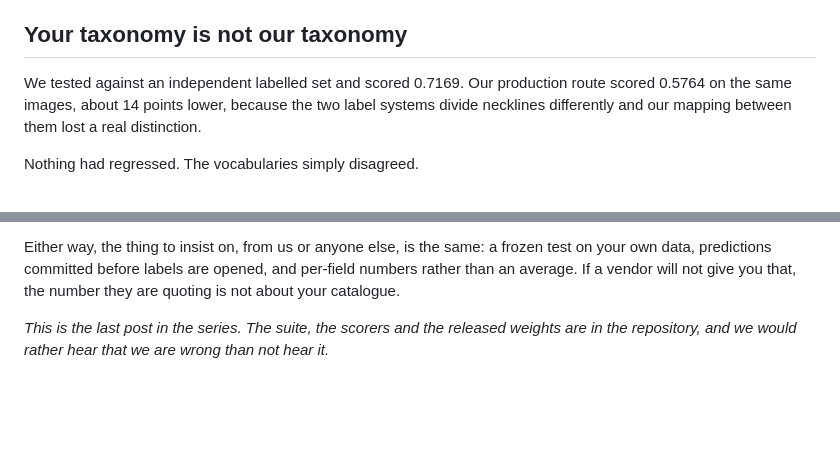
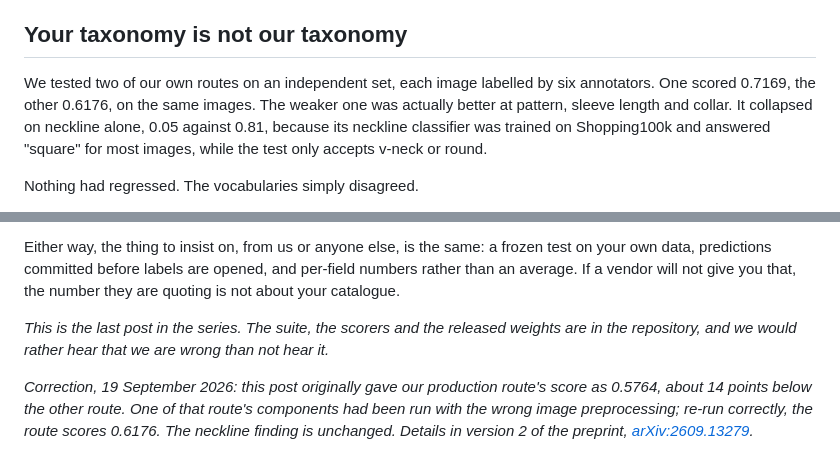
Before and after one commit to hopit-ai/Moda_ner, a Markdown page: blog/blog_post_3.md, 2 parts joined by grey strips. Rendered like a GitHub page; blank space fills up the shorter version.

```diff
--- a/blog/blog_post_3.md
+++ b/blog/blog_post_3.md
@@ -43,7 +43,7 @@ That is a workflow design problem, not a model problem, and it is solvable. Popu
 
 ## Your taxonomy is not our taxonomy
 
-We tested against an independent labelled set and scored 0.7169. Our production route scored 0.5764 on the same images, about 14 points lower, because the two label systems divide necklines differently and our mapping between them lost a real distinction.
+We tested two of our own routes on an independent set, each image labelled by six annotators. One scored 0.7169, the other 0.6176, on the same images. The weaker one was actually better at pattern, sleeve length and collar. It collapsed on neckline alone, 0.05 against 0.81, because its neckline classifier was trained on Shopping100k and answered "square" for most images, while the test only accepts v-neck or round.
 
 Nothing had regressed. The vocabularies simply disagreed.
 
@@ -109,3 +109,5 @@ The answer falls out of the above rather than needing a pitch.
 Either way, the thing to insist on, from us or anyone else, is the same: a frozen test on your own data, predictions committed before labels are opened, and per-field numbers rather than an average. If a vendor will not give you that, the number they are quoting is not about your catalogue.
 
 *This is the last post in the series. The suite, the scorers and the released weights are in the repository, and we would rather hear that we are wrong than not hear it.*
+
+*Correction, 19 September 2026: this post originally gave our production route's score as 0.5764, about 14 points below the other route. One of that route's components had been run with the wrong image preprocessing; re-run correctly, the route scores 0.6176. The neckline finding is unchanged. Details in version 2 of the preprint, [arXiv:2609.13279](https://arxiv.org/abs/2609.13279).*
```
Also changed, not shown: blog/blog_post_1.md (+3 -1 lines).
